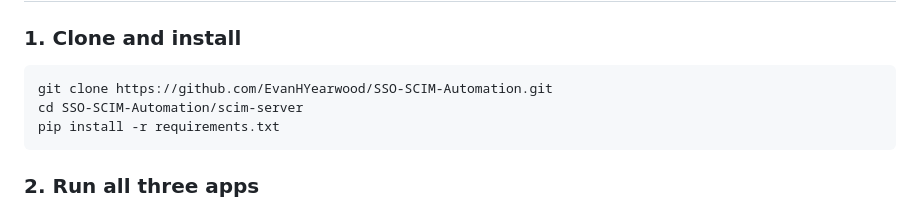
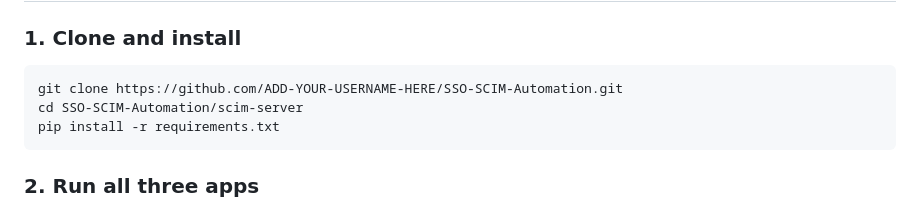
Before and after one commit to evanhyearwood/sso-scim-automation, a Markdown page: scim-server-v3/README.md, the part around the change. Rendered like a GitHub page.

````diff
--- a/scim-server-v3/README.md
+++ b/scim-server-v3/README.md
@@ -38,7 +38,7 @@ Three mock SaaS applications, each simulating a different customer onboarding sc
 ### 1. Clone and install
 
 ```bash
-git clone https://github.com/EvanHYearwood/SSO-SCIM-Automation.git
+git clone https://github.com/ADD-YOUR-USERNAME-HERE/SSO-SCIM-Automation.git
 cd SSO-SCIM-Automation/scim-server
 pip install -r requirements.txt
 ```
````
